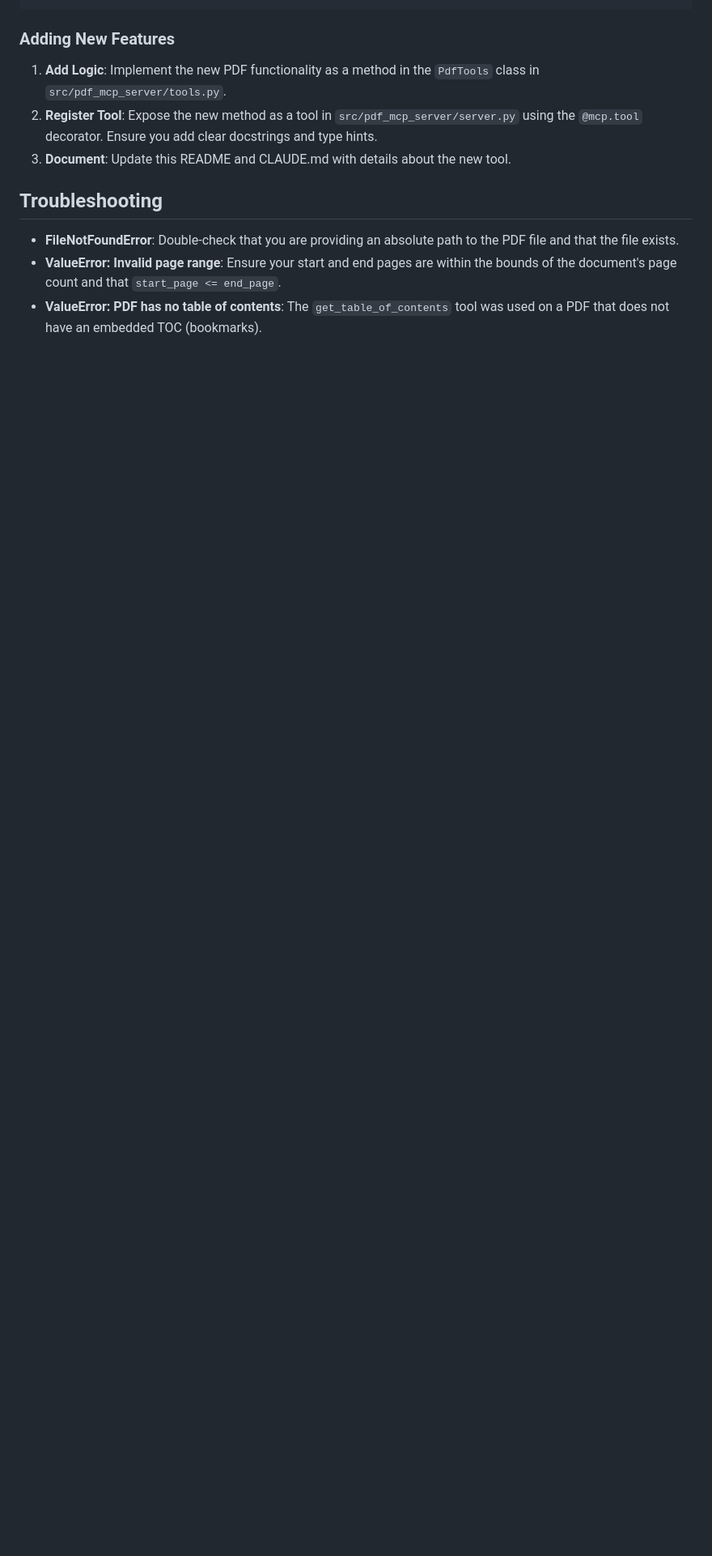
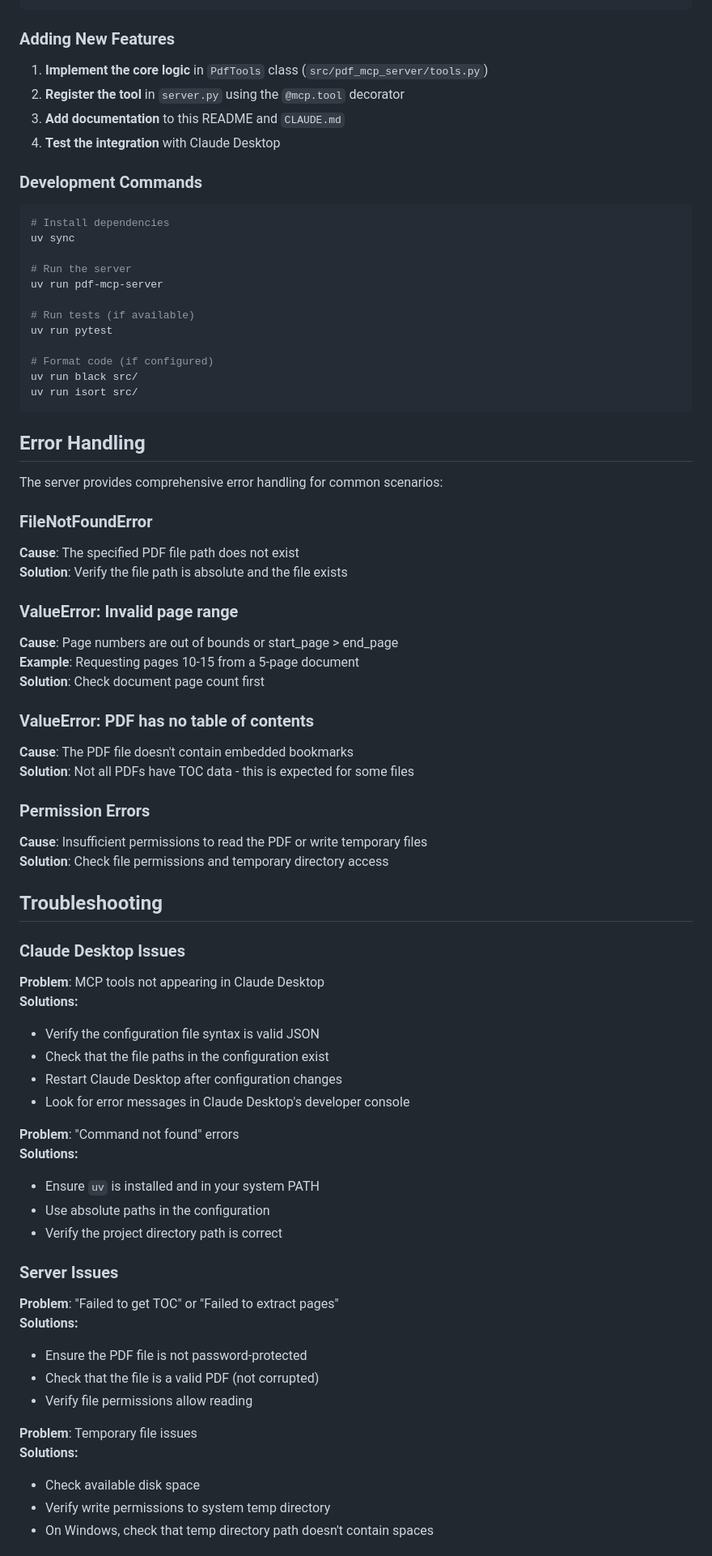
Before and after one commit to naveenreddy61/pdf_utils_naveen_mcp, a Markdown page: README.md, the part around one of its changes. Shown at 81% size. Drawn GitHub-style; blank space fills up the shorter version.

````diff
--- a/README.md
+++ b/README.md
@@ -81,12 +195,77 @@ pdf-mcp-server/
 
 ### Adding New Features
 
-1. **Add Logic**: Implement the new PDF functionality as a method in the `PdfTools` class in `src/pdf_mcp_server/tools.py`.
-2. **Register Tool**: Expose the new method as a tool in `src/pdf_mcp_server/server.py` using the `@mcp.tool` decorator. Ensure you add clear docstrings and type hints.
-3. **Document**: Update this README and CLAUDE.md with details about the new tool.
+1. **Implement the core logic** in `PdfTools` class (`src/pdf_mcp_server/tools.py`)
+2. **Register the tool** in `server.py` using the `@mcp.tool` decorator
+3. **Add documentation** to this README and `CLAUDE.md`
+4. **Test the integration** with Claude Desktop
+
+### Development Commands
+
+```bash
+# Install dependencies
+uv sync
+
+# Run the server
+uv run pdf-mcp-server
+
+# Run tests (if available)
+uv run pytest
+
+# Format code (if configured)
+uv run black src/
+uv run isort src/
+```
+
+## Error Handling
+
+The server provides comprehensive error handling for common scenarios:
+
+### FileNotFoundError
+**Cause**: The specified PDF file path does not exist
+**Solution**: Verify the file path is absolute and the file exists
+
+### ValueError: Invalid page range
+**Cause**: Page numbers are out of bounds or start_page > end_page
+**Example**: Requesting pages 10-15 from a 5-page document
+**Solution**: Check document page count first
+
+### ValueError: PDF has no table of contents
+**Cause**: The PDF file doesn't contain embedded bookmarks
+**Solution**: Not all PDFs have TOC data - this is expected for some files
+
+### Permission Errors
+**Cause**: Insufficient permissions to read the PDF or write temporary files
+**Solution**: Check file permissions and temporary directory access
 
 ## Troubleshooting
 
-- **FileNotFoundError**: Double-check that you are providing an absolute path to the PDF file and that the file exists.
-- **ValueError: Invalid page range**: Ensure your start and end pages are within the bounds of the document's page count and that `start_page <= end_page`.
-- **ValueError: PDF has no table of contents**: The `get_table_of_contents` tool was used on a PDF that does not have an embedded TOC (bookmarks).
+### Claude Desktop Issues
+
+**Problem**: MCP tools not appearing in Claude Desktop
+**Solutions:**
+- Verify the configuration file syntax is valid JSON
+- Check that the file paths in the configuration exist
+- Restart Claude Desktop after configuration changes
+- Look for error messages in Claude Desktop's developer console
+
+**Problem**: "Command not found" errors
+**Solutions:**
+- Ensure `uv` is installed and in your system PATH
+- Use absolute paths in the configuration
+- Verify the project directory path is correct
+
+### Server Issues
+
+**Problem**: "Failed to get TOC" or "Failed to extract pages"
+**Solutions:**
+- Ensure the PDF file is not password-protected
+- Check that the file is a valid PDF (not corrupted)
+- Verify file permissions allow reading
+
+**Problem**: Temporary file issues
+**Solutions:**
+- Check available disk space
+- Verify write permissions to system temp directory
+- On Windows, check that temp directory path doesn't contain spaces
+
````
Also changed, not shown: other parts of README.md (+194 -47 lines).
